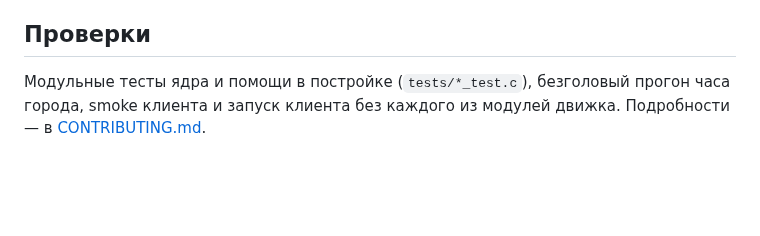
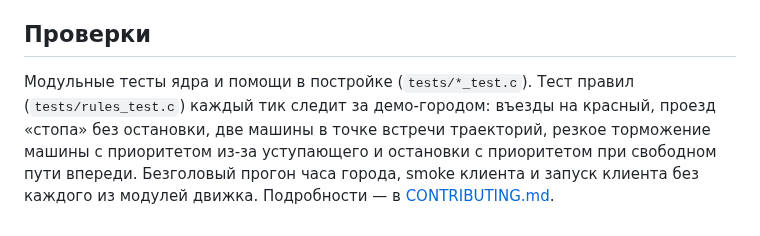
Before and after one commit to landiunload/foxity, a Markdown page: docs/architecture.md, the part around one of its changes. GitHub-like rendering; blank space fills up the shorter version.

```diff
--- a/docs/architecture.md
+++ b/docs/architecture.md
@@ -157,6 +178,10 @@
 
 ## Проверки
 
-Модульные тесты ядра и помощи в постройке (`tests/*_test.c`), безголовый
+Модульные тесты ядра и помощи в постройке (`tests/*_test.c`). Тест правил
+(`tests/rules_test.c`) каждый тик следит за демо-городом: въезды на красный,
+проезд «стопа» без остановки, две машины в точке встречи траекторий,
+резкое торможение машины с приоритетом из-за уступающего и остановки с
+приоритетом при свободном пути впереди. Безголовый
 прогон часа города, smoke клиента и запуск клиента без каждого из модулей
 движка. Подробности — в [CONTRIBUTING.md](../CONTRIBUTING.md).
```
Also changed, not shown: other parts of docs/architecture.md (+44 -23 lines), README.md (+7 -2 lines), docs/junction.png, 12 other files.
